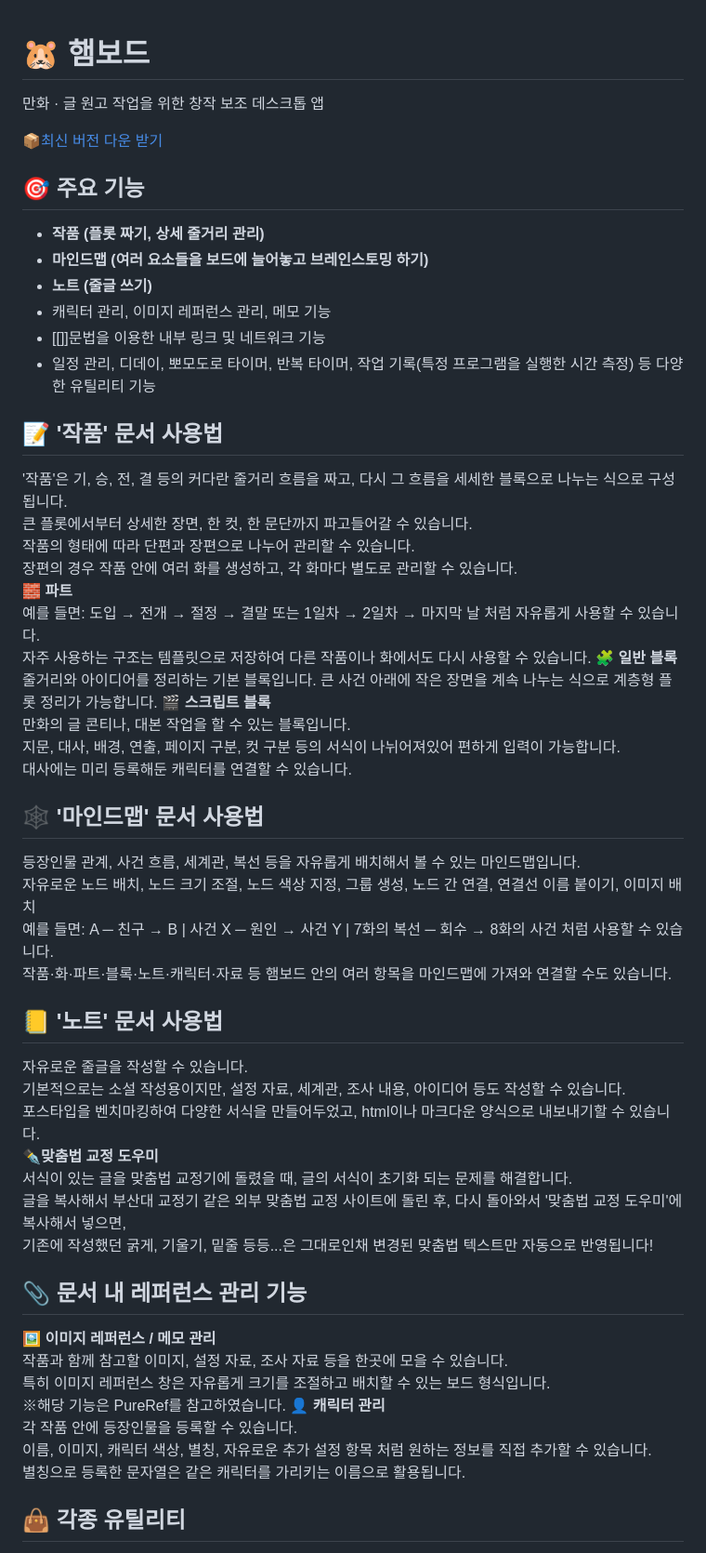
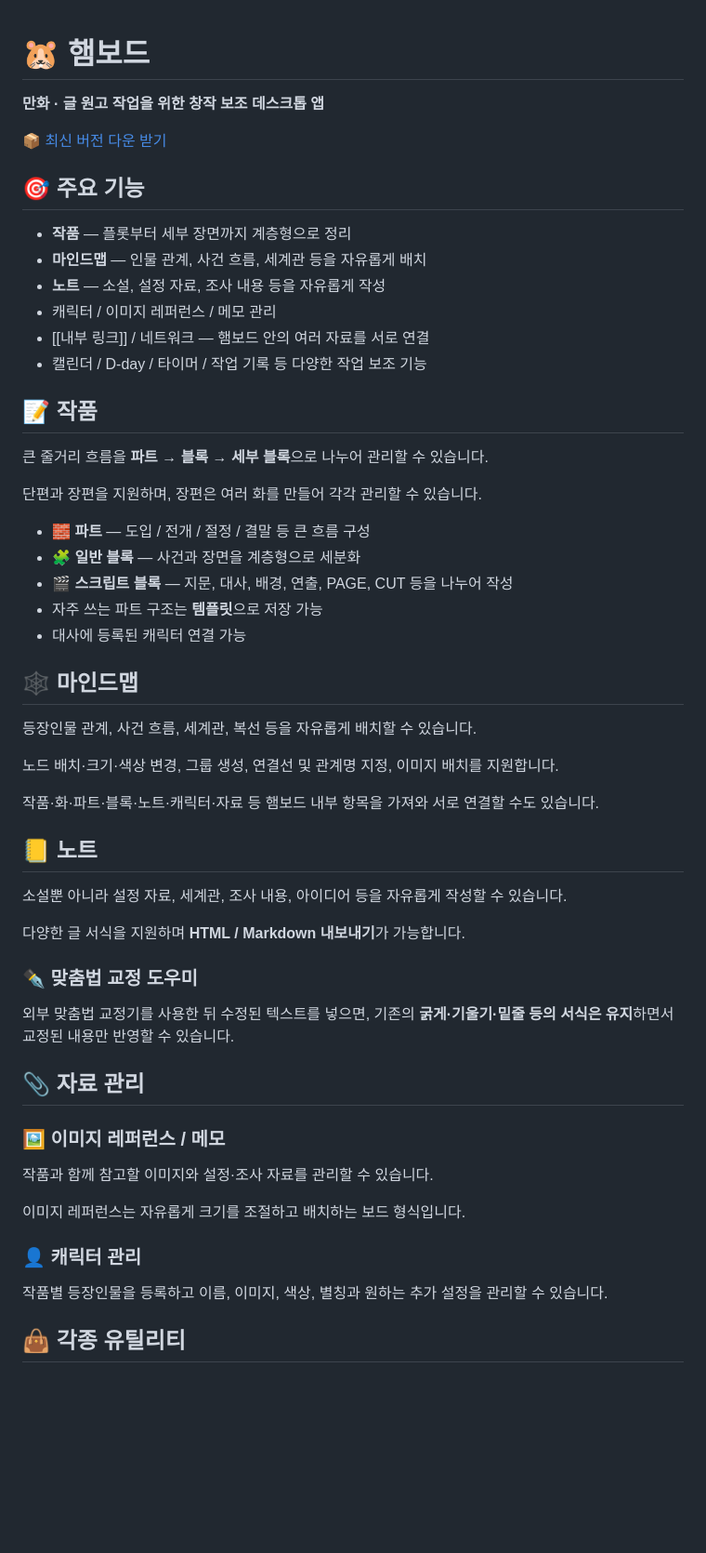
Before and after one commit to hamofwar36/hamboard, a Markdown page: README.md, the part around one of its changes. Shown at 93% size. Drawn GitHub-style; blank space fills up the shorter version.

```diff
--- a/README.md
+++ b/README.md
@@ -1,54 +1,58 @@
 # 🐹 햄보드
-만화 · 글 원고 작업을 위한 창작 보조 데스크톱 앱
 
-[📦최신 버전 다운 받기](https://github.com/hamofwar36/hamboard/releases/download/v1.0.2/hamboard_1.0.2_x64-setup.exe)
+**만화 · 글 원고 작업을 위한 창작 보조 데스크톱 앱**
+
+[📦 최신 버전 다운 받기](https://github.com/hamofwar36/hamboard/releases/download/v1.0.2/hamboard_1.0.2_x64-setup.exe)
 
 ## 🎯 주요 기능
-- **작품 (플롯 짜기, 상세 줄거리 관리)**
-- **마인드맵 (여러 요소들을 보드에 늘어놓고 브레인스토밍 하기)**
-- **노트 (줄글 쓰기)**
-- 캐릭터 관리, 이미지 레퍼런스 관리, 메모 기능
-- [[]]문법을 이용한 내부 링크 및 네트워크 기능
-- 일정 관리, 디데이, 뽀모도로 타이머, 반복 타이머, 작업 기록(특정 프로그램을 실행한 시간 측정) 등 다양한 유틸리티 기능
 
-## 📝 '작품' 문서 사용법
-'작품'은 기, 승, 전, 결 등의 커다란 줄거리 흐름을 짜고, 다시 그 흐름을 세세한 블록으로 나누는 식으로 구성됩니다.<br>
-큰 플롯에서부터 상세한 장면, 한 컷, 한 문단까지 파고들어갈 수 있습니다.<br>
-작품의 형태에 따라 단편과 장편으로 나누어 관리할 수 있습니다.<br>
-장편의 경우 작품 안에 여러 화를 생성하고, 각 화마다 별도로 관리할 수 있습니다.<br>
-**🧱 파트**<br>
-예를 들면: 도입 → 전개 → 절정 → 결말 또는 1일차 → 2일차 → 마지막 날 처럼 자유롭게 사용할 수 있습니다.<br>
-자주 사용하는 구조는 템플릿으로 저장하여 다른 작품이나 화에서도 다시 사용할 수 있습니다.
-**🧩 일반 블록**<br>
-줄거리와 아이디어를 정리하는 기본 블록입니다. 큰 사건 아래에 작은 장면을 계속 나누는 식으로 계층형 플롯 정리가 가능합니다.
-**🎬 스크립트 블록**<br>
-만화의 글 콘티나, 대본 작업을 할 수 있는 블록입니다.<br>
-지문, 대사, 배경, 연출, 페이지 구분, 컷 구분 등의 서식이 나뉘어져있어 편하게 입력이 가능합니다.<br>
-대사에는 미리 등록해둔 캐릭터를 연결할 수 있습니다.
+* **작품** — 플롯부터 세부 장면까지 계층형으로 정리
+* **마인드맵** — 인물 관계, 사건 흐름, 세계관 등을 자유롭게 배치
+* **노트** — 소설, 설정 자료, 조사 내용 등을 자유롭게 작성
+* 캐릭터 / 이미지 레퍼런스 / 메모 관리
+* [[내부 링크]] / 네트워크 — 햄보드 안의 여러 자료를 서로 연결
+* 캘린더 / D-day / 타이머 / 작업 기록 등 다양한 작업 보조 기능
 
-## 🕸️ '마인드맵' 문서 사용법
-등장인물 관계, 사건 흐름, 세계관, 복선 등을 자유롭게 배치해서 볼 수 있는 마인드맵입니다.<br>
-자유로운 노드 배치, 노드 크기 조절, 노드 색상 지정, 그룹 생성, 노드 간 연결, 연결선 이름 붙이기, 이미지 배치<br>
-예를 들면: A ─ 친구 → B  | 사건 X ─ 원인 → 사건 Y  | 7화의 복선 ─ 회수 → 8화의 사건 처럼 사용할 수 있습니다.<br>
-작품·화·파트·블록·노트·캐릭터·자료 등 햄보드 안의 여러 항목을 마인드맵에 가져와 연결할 수도 있습니다.<br>
+## 📝 작품
 
-## 📒 '노트' 문서 사용법
-자유로운 줄글을 작성할 수 있습니다.<br>
-기본적으로는 소설 작성용이지만, 설정 자료, 세계관, 조사 내용, 아이디어 등도 작성할 수 있습니다.<br>
-포스타입을 벤치마킹하여 다양한 서식을 만들어두었고, html이나 마크다운 양식으로 내보내기할 수 있습니다.<br>
-**✒️맞춤법 교정 도우미**<br>
-서식이 있는 글을 맞춤법 교정기에 돌렸을 때, 글의 서식이 초기화 되는 문제를 해결합니다.<br>
-글을 복사해서 부산대 교정기 같은 외부 맞춤법 교정 사이트에 돌린 후, 다시 돌아와서 '맞춤법 교정 도우미'에 복사해서 넣으면,<br>
-기존에 작성했던 굵게, 기울기, 밑줄 등등...은 그대로인채 변경된 맞춤법 텍스트만 자동으로 반영됩니다!
+큰 줄거리 흐름을 **파트 → 블록 → 세부 블록**으로 나누어 관리할 수 있습니다.
 
-## 📎 문서 내 레퍼런스 관리 기능
-**🖼️ 이미지 레퍼런스 / 메모 관리**<br>
-작품과 함께 참고할 이미지, 설정 자료, 조사 자료 등을 한곳에 모을 수 있습니다.<br>
-특히 이미지 레퍼런스 창은 자유롭게 크기를 조절하고 배치할 수 있는 보드 형식입니다.<br>
-※해당 기능은 PureRef를 참고하였습니다.
-**👤 캐릭터 관리**<br>
-각 작품 안에 등장인물을 등록할 수 있습니다.<br>
-이름, 이미지, 캐릭터 색상, 별칭, 자유로운 추가 설정 항목 처럼 원하는 정보를 직접 추가할 수 있습니다.<br>
-별칭으로 등록한 문자열은 같은 캐릭터를 가리키는 이름으로 활용됩니다.
+단편과 장편을 지원하며, 장편은 여러 화를 만들어 각각 관리할 수 있습니다.
+
+* **🧱 파트** — 도입 / 전개 / 절정 / 결말 등 큰 흐름 구성
+* **🧩 일반 블록** — 사건과 장면을 계층형으로 세분화
+* **🎬 스크립트 블록** — 지문, 대사, 배경, 연출, PAGE, CUT 등을 나누어 작성
+* 자주 쓰는 파트 구조는 **템플릿**으로 저장 가능
+* 대사에 등록된 캐릭터 연결 가능
+
+## 🕸️ 마인드맵
+
+등장인물 관계, 사건 흐름, 세계관, 복선 등을 자유롭게 배치할 수 있습니다.
+
+노드 배치·크기·색상 변경, 그룹 생성, 연결선 및 관계명 지정, 이미지 배치를 지원합니다.
+
+작품·화·파트·블록·노트·캐릭터·자료 등 햄보드 내부 항목을 가져와 서로 연결할 수도 있습니다.
+
+## 📒 노트
+
+소설뿐 아니라 설정 자료, 세계관, 조사 내용, 아이디어 등을 자유롭게 작성할 수 있습니다.
+
+다양한 글 서식을 지원하며 **HTML / Markdown 내보내기**가 가능합니다.
+
+### ✒️ 맞춤법 교정 도우미
+
+외부 맞춤법 교정기를 사용한 뒤 수정된 텍스트를 넣으면, 기존의 **굵게·기울기·밑줄 등의 서식은 유지**하면서 교정된 내용만 반영할 수 있습니다.
+
+## 📎 자료 관리
+
+### 🖼️ 이미지 레퍼런스 / 메모
+
+작품과 함께 참고할 이미지와 설정·조사 자료를 관리할 수 있습니다.
+
+이미지 레퍼런스는 자유롭게 크기를 조절하고 배치하는 보드 형식입니다.
+
+### 👤 캐릭터 관리
+
+작품별 등장인물을 등록하고 이름, 이미지, 색상, 별칭과 원하는 추가 설정을 관리할 수 있습니다.
 
 ## 👜 각종 유틸리티
```
Also changed, not shown: other parts of README.md (+42 -53 lines).
